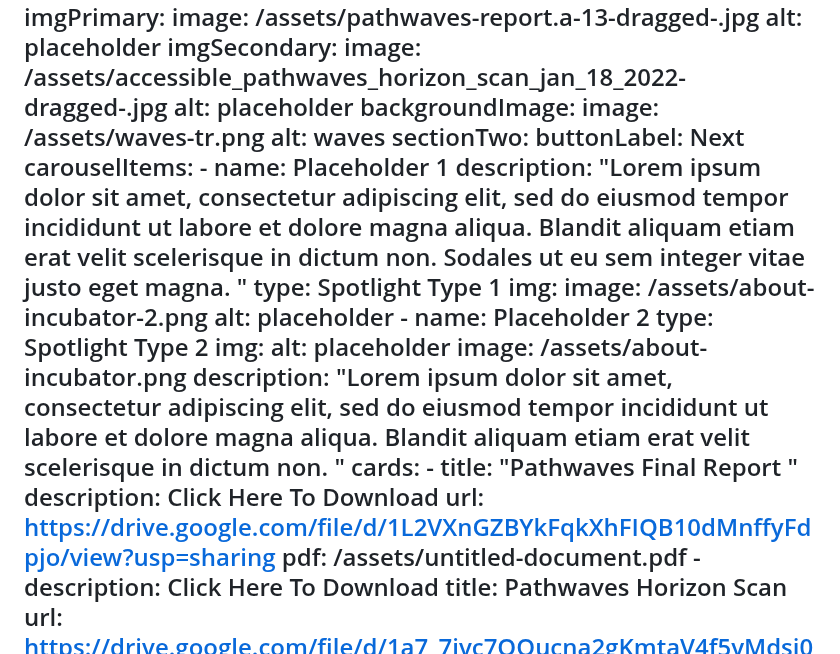
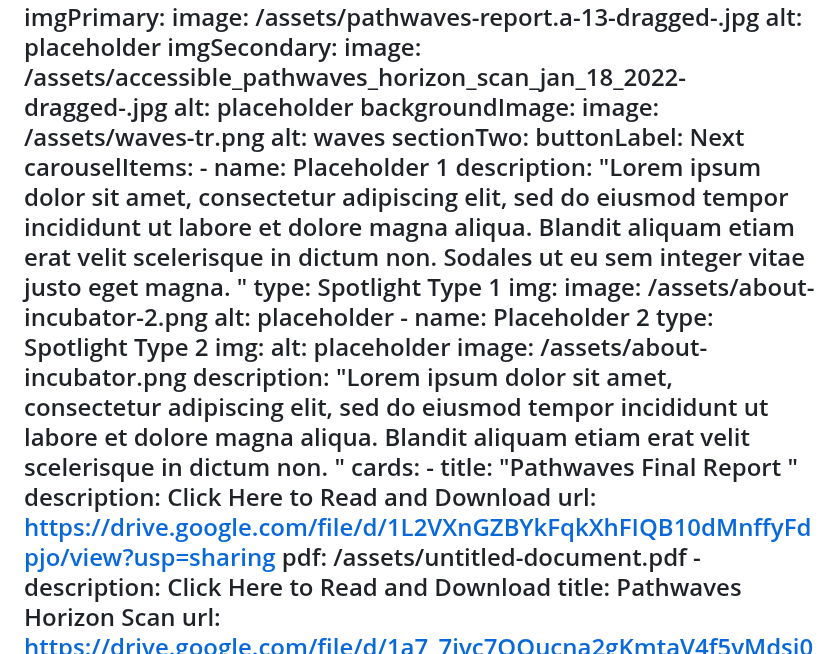
Before and after one commit to carms-ng/pathwaves, a Markdown page: content/archive/archive.en.md, the part around the change. GitHub-like rendering.

Commit message:
[UPD][CMS] Archive Page “archive”

```diff
--- a/content/archive/archive.en.md
+++ b/content/archive/archive.en.md
@@ -50,10 +50,10 @@ sectionTwo:
         aliquam etiam erat velit scelerisque in dictum non. "
   cards:
     - title: "Pathwaves Final Report "
-      description: Click Here To Download
+      description: Click Here to Read and Download
       url: https://drive.google.com/file/d/1L2VXnGZBYkFqkXhFIQB10dMnffyFdpjo/view?usp=sharing
       pdf: /assets/untitled-document.pdf
-    - description: Click Here To Download
+    - description: Click Here to Read and Download
       title: Pathwaves Horizon Scan
       url: https://drive.google.com/file/d/1a7_7ivc7QOucna2gKmtaV4f5yMdsj0Ak/view?usp=sharing
   header: DOWNLOADS
```
